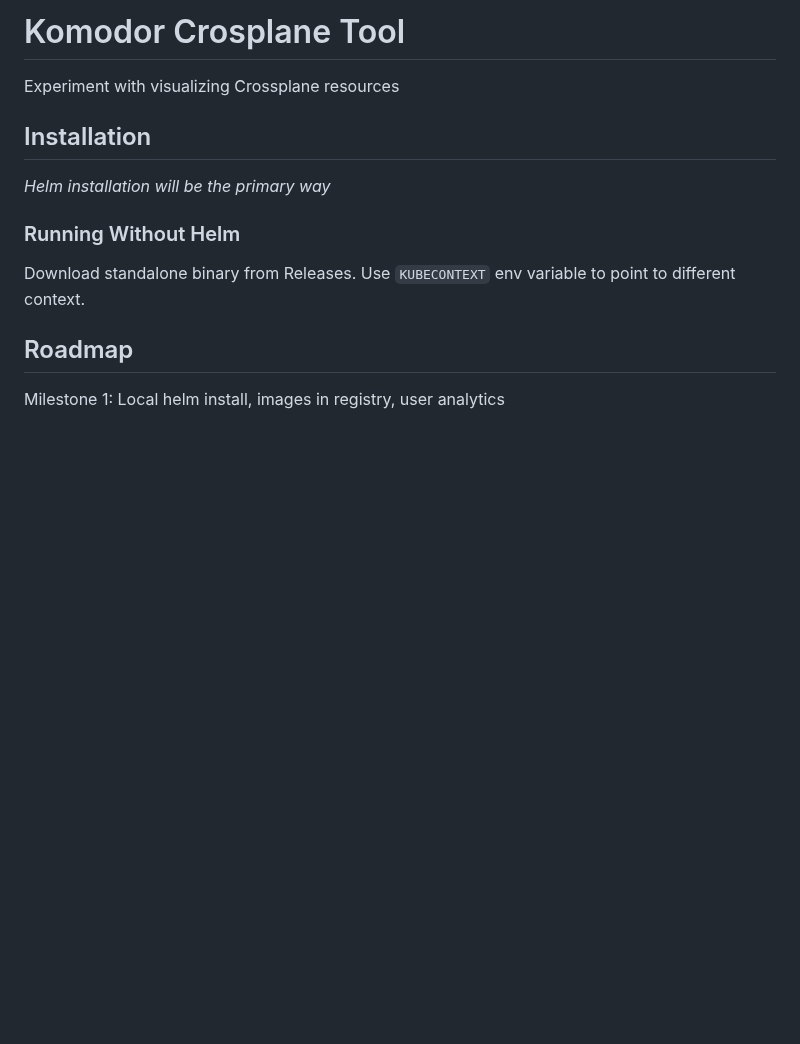
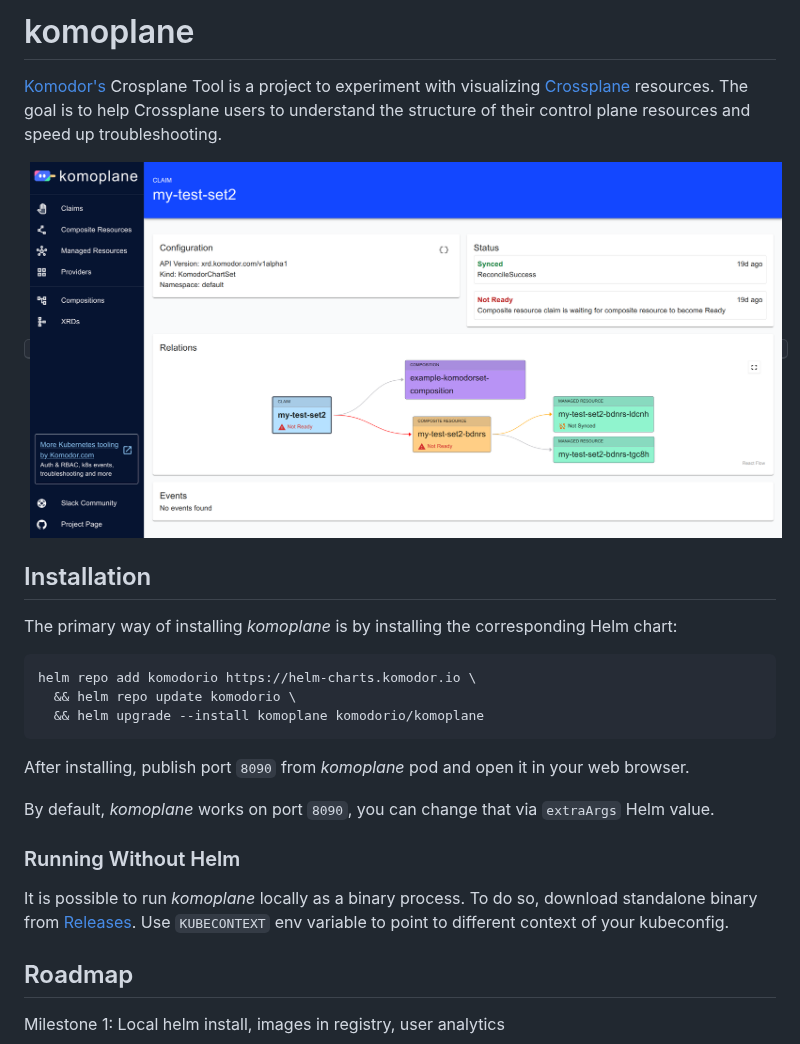
Before and after one commit to komodorio/komoplane, a Markdown page: README.md, the part around the change. Rendered like a GitHub page; pictures changed too: examples/screenshot1.png (added); blank space fills up the shorter version.

Commit message:
Docs cosmetics

````diff
--- a/README.md
+++ b/README.md
@@ -1,14 +1,29 @@
-# Komodor Crosplane Tool
+# komoplane
 
-Experiment with visualizing Crossplane resources
+[Komodor's](https://komodor.com) Crosplane Tool is a project to experiment with
+visualizing [Crossplane](https://www.crossplane.io/) resources. The goal is to help Crossplane users to understand the
+structure of their control plane resources and speed up troubleshooting.
+
+<kbd>[<img src="examples/screenshot1.png" style="width: 100%; border: 1px solid silver;" border="1" alt="Screenshot">](examples/screenshot1.png)</kbd>
 
 ## Installation
 
-_Helm installation will be the primary way_
+The primary way of installing _komoplane_ is by installing the corresponding Helm chart:
+
+```shell
+helm repo add komodorio https://helm-charts.komodor.io \
+  && helm repo update komodorio \
+  && helm upgrade --install komoplane komodorio/komoplane
+```
+
+After installing, publish port `8090` from _komoplane_ pod and open it in your web browser.
+
+By default, _komoplane_ works on port `8090`, you can change that via `extraArgs` Helm value.
 
 ### Running Without Helm
 
-Download standalone binary from Releases. Use `KUBECONTEXT` env variable to point to different context.
+It is possible to run _komoplane_ locally as a binary process. To do so, download standalone binary
+from [Releases](releases). Use `KUBECONTEXT` env variable to point to different context of your kubeconfig.
 
 ## Roadmap
 
````
Also changed, not shown: 1 other file.
